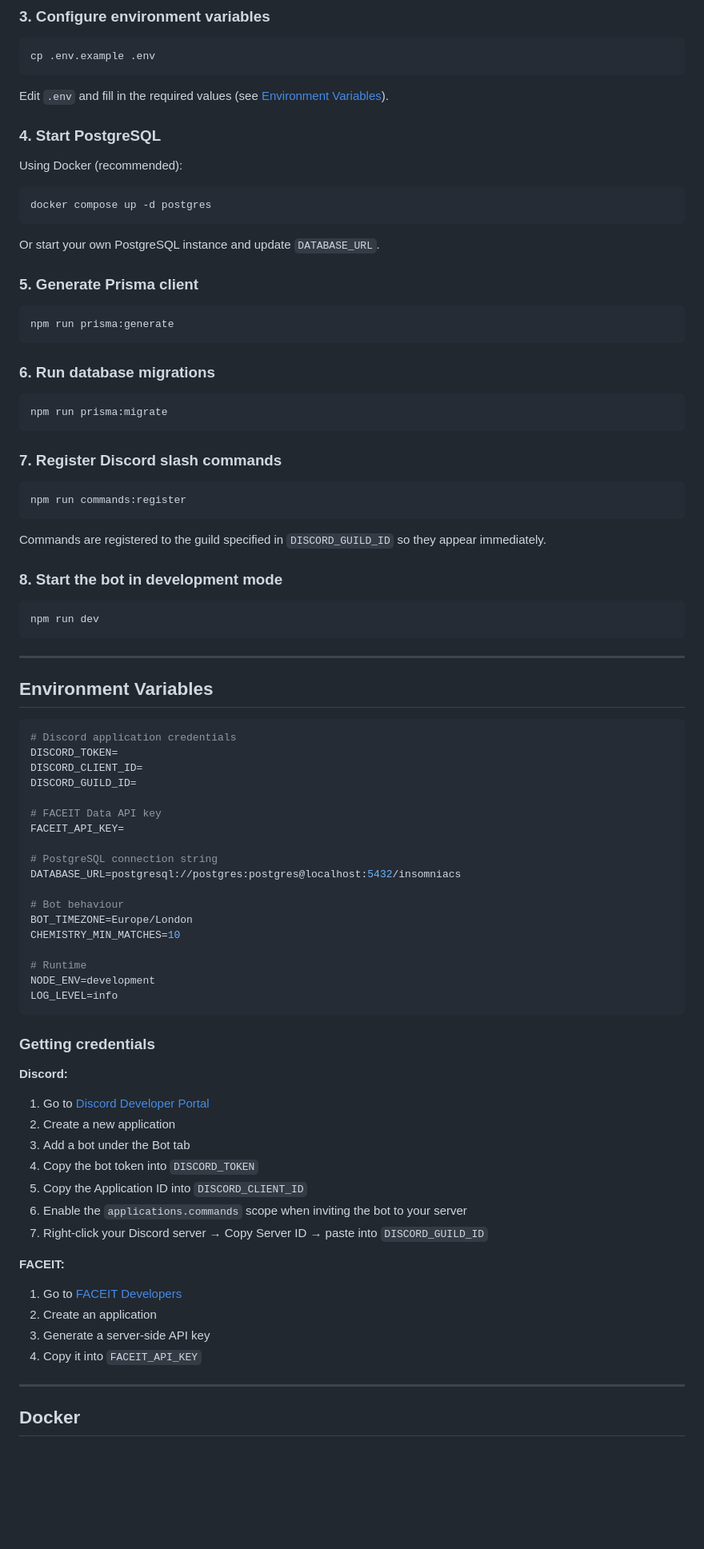
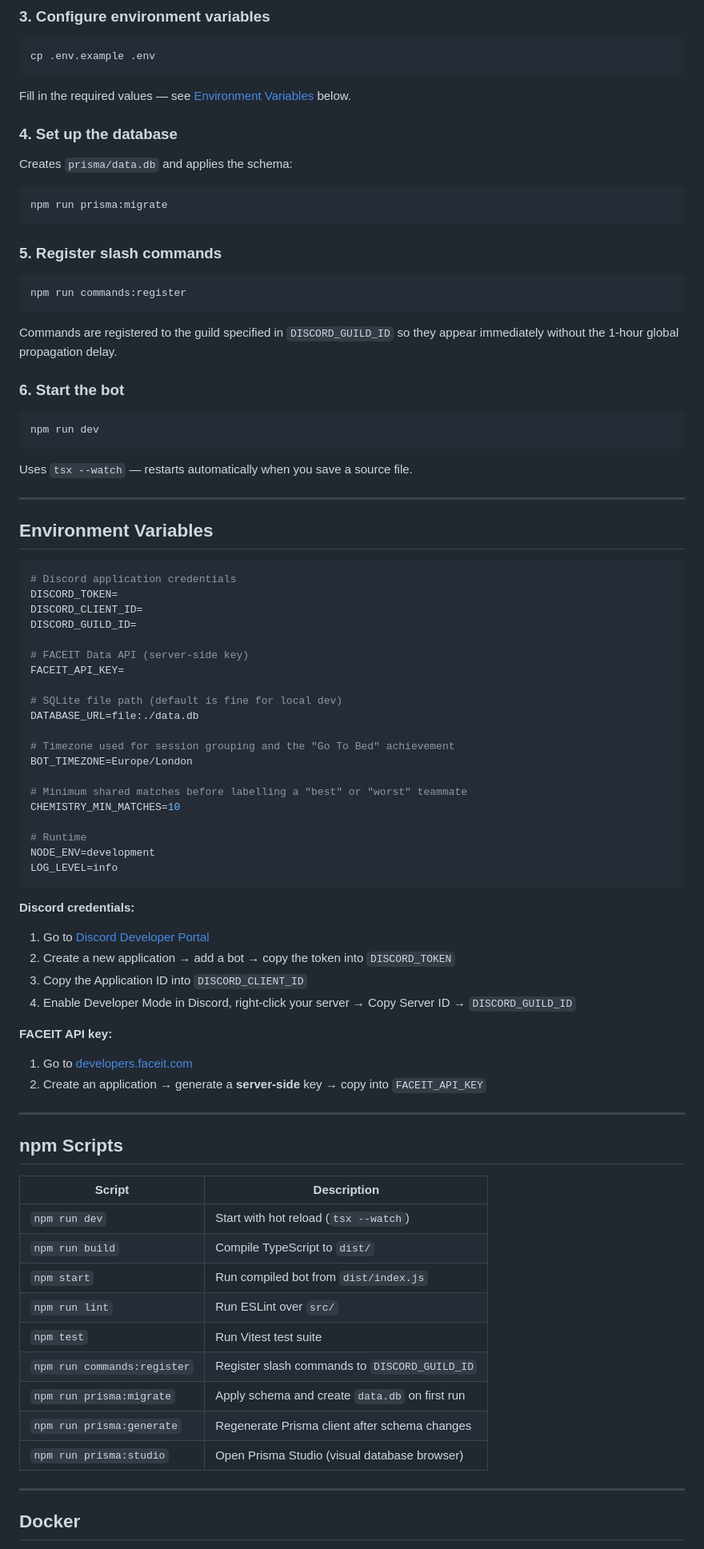
Before and after one commit to Easton99/Insomniacs-bot, a Markdown page: README.md, the part around one of its changes. Shown at 80% size. GitHub-like rendering; blank space fills up the shorter version.

````diff
--- a/README.md
+++ b/README.md
@@ -83,43 +80,31 @@ npm install
 cp .env.example .env
 ```
 
-Edit `.env` and fill in the required values (see [Environment Variables](#environment-variables)).
+Fill in the required values — see [Environment Variables](#environment-variables) below.
 
-### 4. Start PostgreSQL
+### 4. Set up the database
 
-Using Docker (recommended):
-
-```bash
-docker compose up -d postgres
-```
-
-Or start your own PostgreSQL instance and update `DATABASE_URL`.
-
-### 5. Generate Prisma client
-
-```bash
-npm run prisma:generate
-```
-
-### 6. Run database migrations
+Creates `prisma/data.db` and applies the schema:
 
 ```bash
 npm run prisma:migrate
 ```
 
-### 7. Register Discord slash commands
+### 5. Register slash commands
 
 ```bash
 npm run commands:register
 ```
 
-Commands are registered to the guild specified in `DISCORD_GUILD_ID` so they appear immediately.
+Commands are registered to the guild specified in `DISCORD_GUILD_ID` so they appear immediately without the 1-hour global propagation delay.
 
-### 8. Start the bot in development mode
+### 6. Start the bot
 
 ```bash
 npm run dev
 ```
+
+Uses `tsx --watch` — restarts automatically when you save a source file.
 
 ---
 
@@ -131,14 +116,16 @@ DISCORD_TOKEN=
 DISCORD_CLIENT_ID=
 DISCORD_GUILD_ID=
 
-# FACEIT Data API key
+# FACEIT Data API (server-side key)
 FACEIT_API_KEY=
 
-# PostgreSQL connection string
-DATABASE_URL=postgresql://postgres:postgres@localhost:5432/insomniacs
+# SQLite file path (default is fine for local dev)
+DATABASE_URL=file:./data.db
 
-# Bot behaviour
+# Timezone used for session grouping and the "Go To Bed" achievement
 BOT_TIMEZONE=Europe/London
+
+# Minimum shared matches before labelling a "best" or "worst" teammate
 CHEMISTRY_MIN_MATCHES=10
 
 # Runtime
@@ -146,22 +133,31 @@ NODE_ENV=development
 LOG_LEVEL=info
 ```
 
-### Getting credentials
+**Discord credentials:**
+1. Go to [Discord Developer Portal](https://discord.com/developers/applications)
+2. Create a new application → add a bot → copy the token into `DISCORD_TOKEN`
+3. Copy the Application ID into `DISCORD_CLIENT_ID`
+4. Enable Developer Mode in Discord, right-click your server → Copy Server ID → `DISCORD_GUILD_ID`
 
-**Discord:**
-1. Go to [Discord Developer Portal](https://discord.com/developers/applications)
-2. Create a new application
-3. Add a bot under the Bot tab
-4. Copy the bot token into `DISCORD_TOKEN`
-5. Copy the Application ID into `DISCORD_CLIENT_ID`
-6. Enable the `applications.commands` scope when inviting the bot to your server
-7. Right-click your Discord server → Copy Server ID → paste into `DISCORD_GUILD_ID`
+**FACEIT API key:**
+1. Go to [developers.faceit.com](https://developers.faceit.com/)
+2. Create an application → generate a **server-side** key → copy into `FACEIT_API_KEY`
 
-**FACEIT:**
-1. Go to [FACEIT Developers](https://developers.faceit.com/)
-2. Create an application
-3. Generate a server-side API key
-4. Copy it into `FACEIT_API_KEY`
+---
+
+## npm Scripts
+
+| Script | Description |
+|---|---|
+| `npm run dev` | Start with hot reload (`tsx --watch`) |
+| `npm run build` | Compile TypeScript to `dist/` |
+| `npm start` | Run compiled bot from `dist/index.js` |
+| `npm run lint` | Run ESLint over `src/` |
+| `npm test` | Run Vitest test suite |
+| `npm run commands:register` | Register slash commands to `DISCORD_GUILD_ID` |
+| `npm run prisma:migrate` | Apply schema and create `data.db` on first run |
+| `npm run prisma:generate` | Regenerate Prisma client after schema changes |
+| `npm run prisma:studio` | Open Prisma Studio (visual database browser) |
 
 ---
 
````
Also changed, not shown: other parts of README.md (+71 -116 lines).
